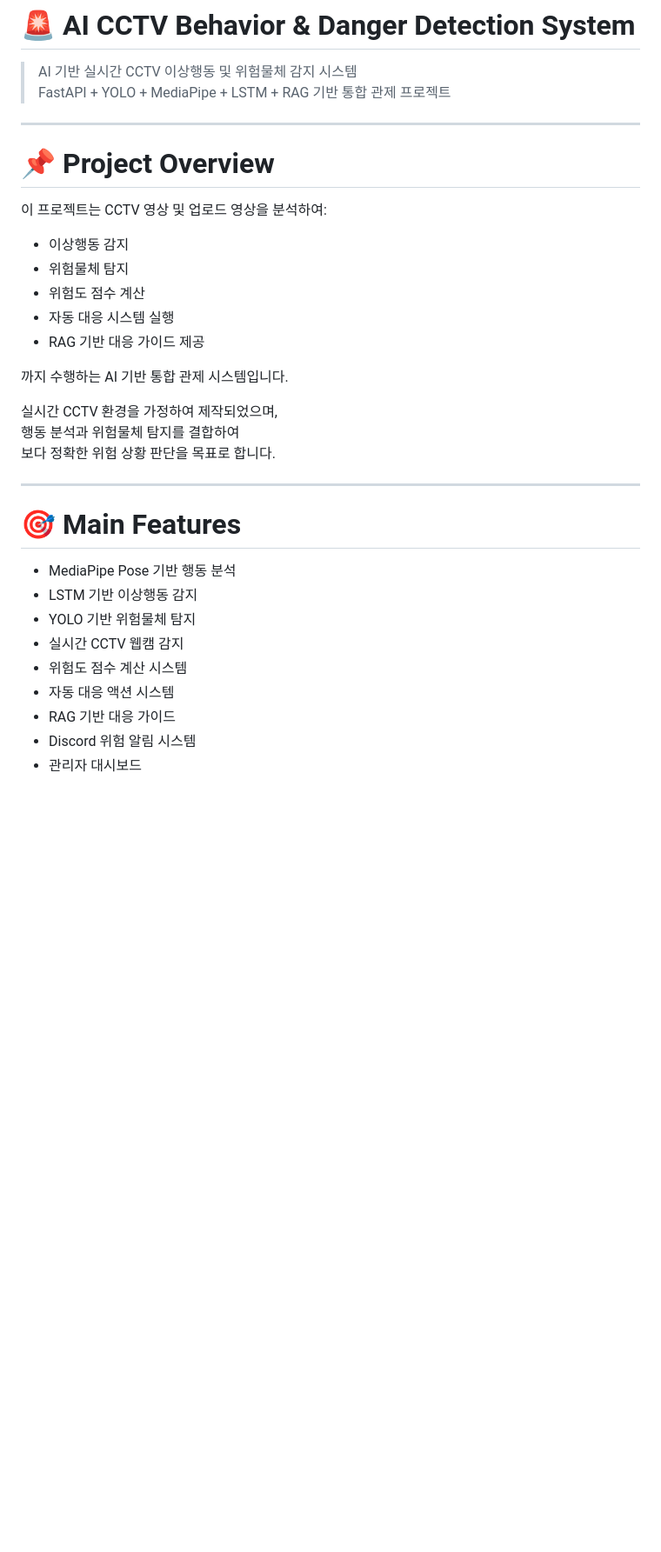
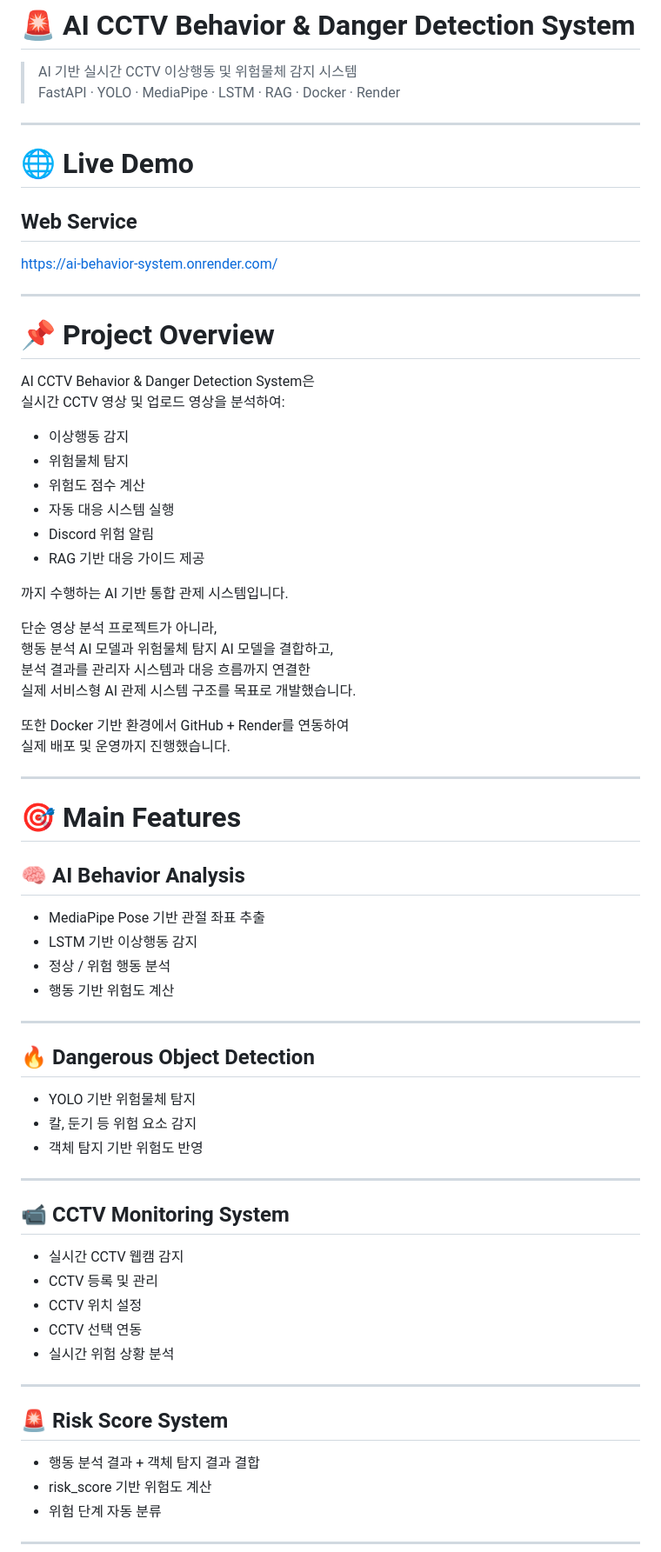
Before and after one commit to dahunee1111/TeamProject, a Markdown page: README.md, the part around one of its changes. Shown at 87% size. Rendered like a GitHub page; blank space fills up the shorter version.

```diff
--- a/README.md
+++ b/README.md
@@ -1,36 +1,75 @@
 # 🚨 AI CCTV Behavior & Danger Detection System
 
 > AI 기반 실시간 CCTV 이상행동 및 위험물체 감지 시스템
-> FastAPI + YOLO + MediaPipe + LSTM + RAG 기반 통합 관제 프로젝트
+> FastAPI · YOLO · MediaPipe · LSTM · RAG · Docker · Render
+
+---
+
+# 🌐 Live Demo
+
+## Web Service
+https://ai-behavior-system.onrender.com/
 
 ---
 
 # 📌 Project Overview
 
-이 프로젝트는 CCTV 영상 및 업로드 영상을 분석하여:
+AI CCTV Behavior & Danger Detection System은
+실시간 CCTV 영상 및 업로드 영상을 분석하여:
 
 - 이상행동 감지
 - 위험물체 탐지
 - 위험도 점수 계산
 - 자동 대응 시스템 실행
+- Discord 위험 알림
 - RAG 기반 대응 가이드 제공
 
 까지 수행하는 AI 기반 통합 관제 시스템입니다.
 
-실시간 CCTV 환경을 가정하여 제작되었으며,
-행동 분석과 위험물체 탐지를 결합하여
-보다 정확한 위험 상황 판단을 목표로 합니다.
+단순 영상 분석 프로젝트가 아니라,
+행동 분석 AI 모델과 위험물체 탐지 AI 모델을 결합하고,
+분석 결과를 관리자 시스템과 대응 흐름까지 연결한
+실제 서비스형 AI 관제 시스템 구조를 목표로 개발했습니다.
+
+또한 Docker 기반 환경에서 GitHub + Render를 연동하여
+실제 배포 및 운영까지 진행했습니다.
 
 ---
 
 # 🎯 Main Features
 
-- MediaPipe Pose 기반 행동 분석
+## 🧠 AI Behavior Analysis
+
+- MediaPipe Pose 기반 관절 좌표 추출
 - LSTM 기반 이상행동 감지
+- 정상 / 위험 행동 분석
+- 행동 기반 위험도 계산
+
+---
+
+## 🔥 Dangerous Object Detection
+
 - YOLO 기반 위험물체 탐지
+- 칼, 둔기 등 위험 요소 감지
+- 객체 탐지 기반 위험도 반영
+
+---
+
+## 📹 CCTV Monitoring System
+
 - 실시간 CCTV 웹캠 감지
-- 위험도 점수 계산 시스템
-- 자동 대응 액션 시스템
-- RAG 기반 대응 가이드
-- Discord 위험 알림 시스템
-- 관리자 대시보드
+- CCTV 등록 및 관리
+- CCTV 위치 설정
+- CCTV 선택 연동
+- 실시간 위험 상황 분석
+
+---
+
+## 🚨 Risk Score System
+
+- 행동 분석 결과 + 객체 탐지 결과 결합
+- risk_score 기반 위험도 계산
+- 위험 단계 자동 분류
+
+---
+
```
Also changed, not shown: other parts of README.md (+186 -23 lines).
